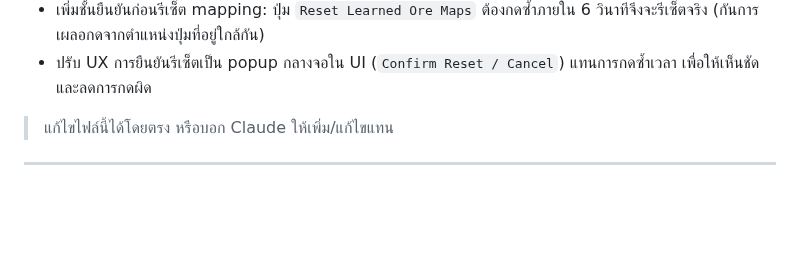
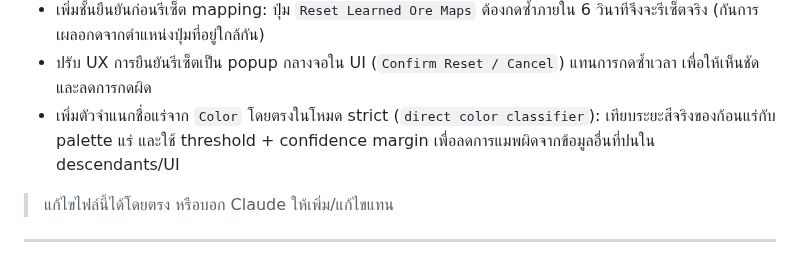
Before and after one commit to valrinx/Roblox--Library, a Markdown page: README.md, the part around the change. Rendered like a GitHub page; blank space fills up the shorter version.

```diff
--- a/README.md
+++ b/README.md
@@ -75,6 +75,7 @@
 - ปรับความปลอดภัยของ rule เริ่มต้น: ลบ preset ชื่อแร่แบบ hardcoded ที่ยังไม่ยืนยันออก (เริ่ม static table ว่าง) และเพิ่มปุ่ม `Reset Learned Ore Maps` ในแท็บ Farm เพื่อเคลียร์ mapping ที่เรียนรู้ผิดได้ทันที
 - เพิ่มชั้นยืนยันก่อนรีเซ็ต mapping: ปุ่ม `Reset Learned Ore Maps` ต้องกดซ้ำภายใน 6 วินาทีจึงจะรีเซ็ตจริง (กันการเผลอกดจากตำแหน่งปุ่มที่อยู่ใกล้กัน)
 - ปรับ UX การยืนยันรีเซ็ตเป็น popup กลางจอใน UI (`Confirm Reset / Cancel`) แทนการกดซ้ำเวลา เพื่อให้เห็นชัดและลดการกดผิด
+- เพิ่มตัวจำแนกชื่อแร่จาก `Color` โดยตรงในโหมด strict (`direct color classifier`): เทียบระยะสีจริงของก้อนแร่กับ palette แร่ และใช้ threshold + confidence margin เพื่อลดการแมพผิดจากข้อมูลอื่นที่ปนใน descendants/UI
 
 > แก้ไขไฟล์นี้ได้โดยตรง หรือบอก Claude ให้เพิ่ม/แก้ไขแทน
 
```
